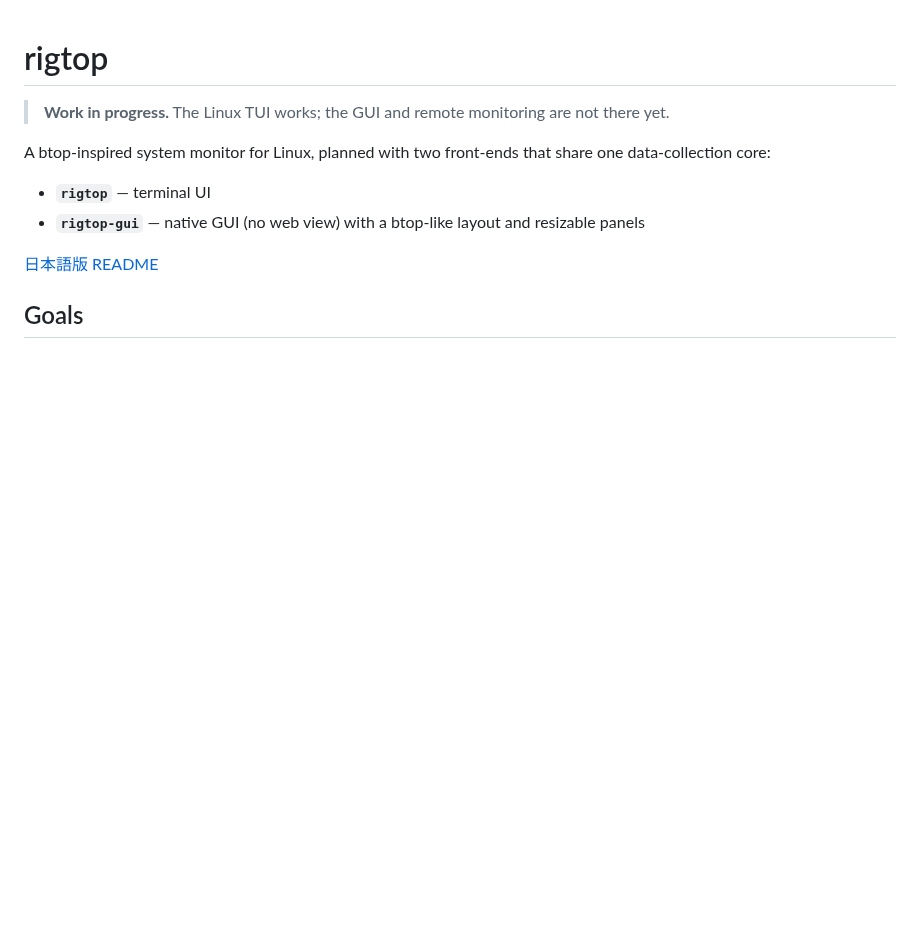
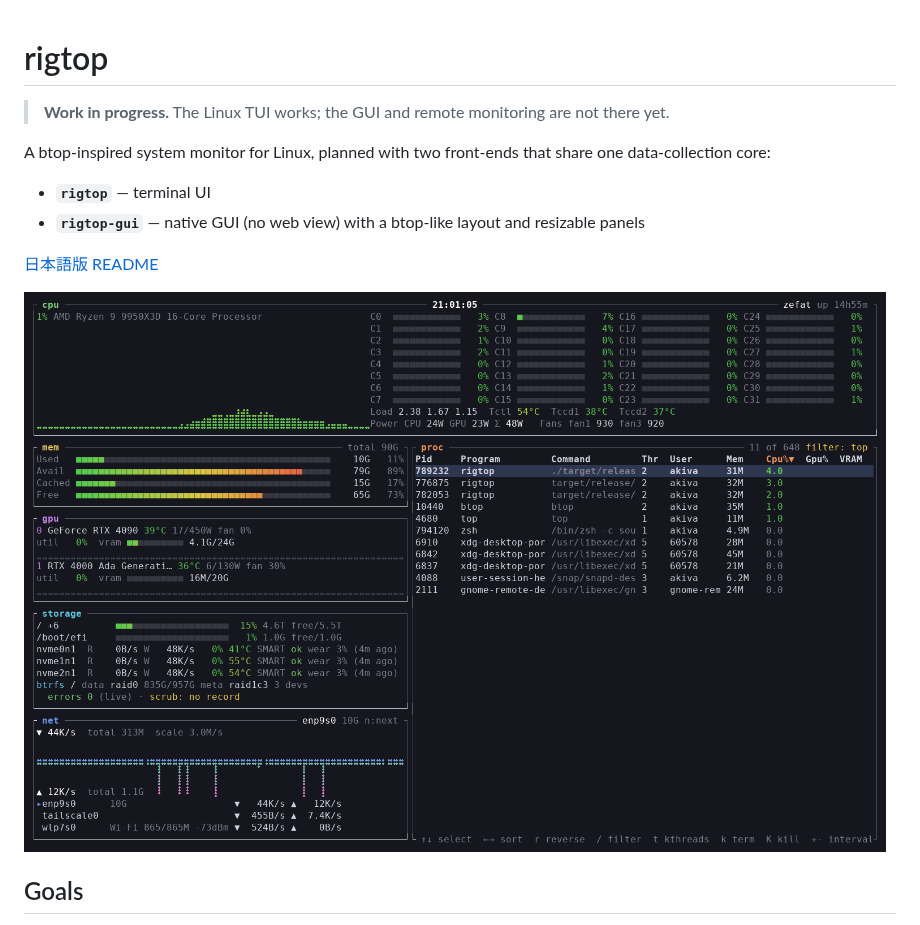
Before and after one commit to akivajp/rigtop, a Markdown page: README.md, the part around the change. GitHub-like rendering; pictures changed too: docs/images/rigtop-tui.png (added); blank space fills up the shorter version.

```diff
--- a/README.md
+++ b/README.md
@@ -8,6 +8,8 @@ A btop-inspired system monitor for Linux, planned with two front-ends that share
 - **`rigtop-gui`** — native GUI (no web view) with a btop-like layout and resizable panels
 
 [日本語版 README](README.ja.md)
+
+![rigtop TUI: CPU cores, memory, two GPUs, storage health with SMART and btrfs RAID, network, and a process list with per-process VRAM](docs/images/rigtop-tui.png)
 
 ## Goals
 
```
Also changed, not shown: README.ja.md (+2 -0 lines).
